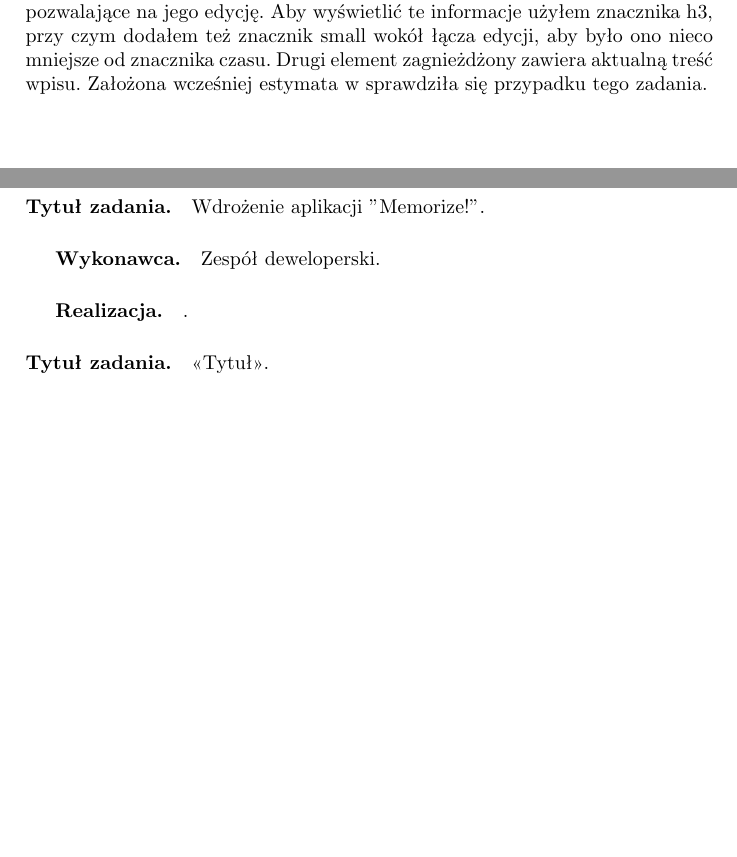
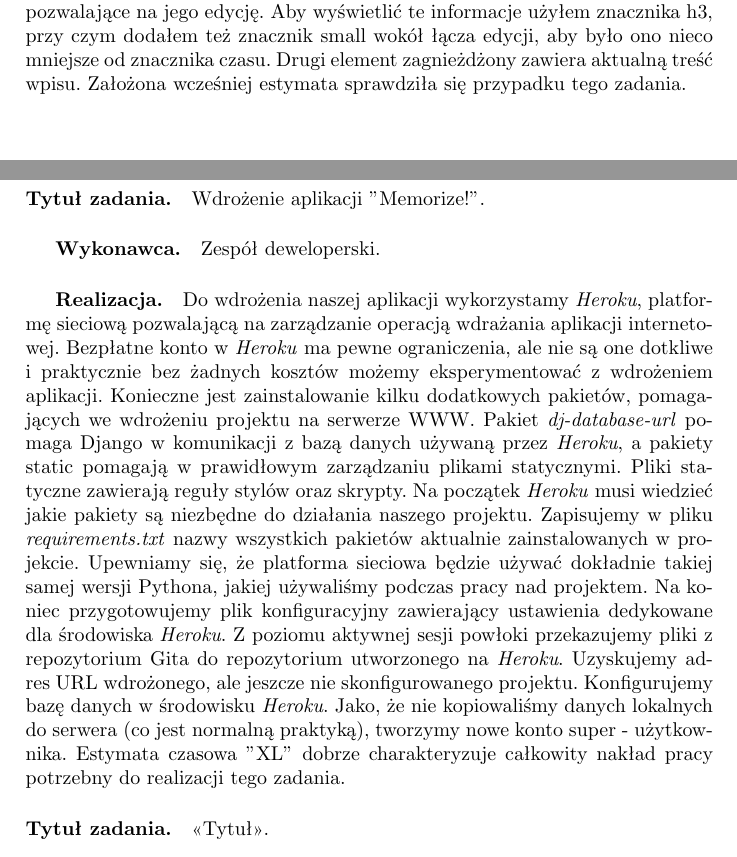
Before and after one commit to dh94martian/Aplikacja-Memorize-, a LaTeX document (documentation/zpi_memorize.tex): two parts of pages 31 and 34 of 35 before the commit and two parts of pages 31 and 34 of 36 after it, joined at a grey line, cut so that both start at the same text, the shorter picture padded with empty space. Compiled offline with pdfLaTeX; the source files are stored in an older character set and shown here as Unicode.

Commit message:
Documentation update

```diff
--- a/documentation/zpi_memorize.tex
+++ b/documentation/zpi_memorize.tex
@@ -878,7 +878,7 @@
 \subparagraph{Realizacja.} Do strony tematu używam paneli Bootstrapa, aby każdy wpis na stronie się wyróżniał. Ten panel dla każdego wpisu to po prostu znacznik div z
 predefiniowanymi stylami. Przede wszystkim temat umieszczam w nagłówku. Następnie pozbywam się struktury nieuporządkowanej listy, jaką poprzednio utworzyliśmy w szablonie tematu. Tworzę znacznik div, który zawiera dwa następne zagnieżdżone elementy. Pierwszy element zawiera datę wpisu oraz łącze pozwalające na jego edycję. Aby wyświetlić te
 informacje użyłem znacznika h3, przy czym dodałem też znacznik small wokół łącza edycji, aby było ono nieco mniejsze od znacznika czasu. Drugi element zagnieżdżony zawiera
-aktualną treść wpisu. Założona wcześniej estymata w sprawdziła się przypadku tego zadania.
+aktualną treść wpisu. Założona wcześniej estymata sprawdziła się przypadku tego zadania.
 
 \subsection{Sprint Review/Demo}
 Trzeci sprint został zakończony powodzeniem. Wszystkie założone zadania zostały zrealizowane.
@@ -921,7 +921,11 @@
 
 \paragraph{Tytuł zadania.} Wdrożenie aplikacji "Memorize!".
 \subparagraph{Wykonawca.} Zespół deweloperski.
-\subparagraph{Realizacja.} .
+\subparagraph{Realizacja.} Do wdrożenia naszej aplikacji wykorzystamy \textit{Heroku}, platformę sieciową pozwalającą na zarządzanie operacją wdrażania aplikacji internetowej.
+Bezpłatne konto w \textit{Heroku} ma pewne ograniczenia, ale nie są one dotkliwe i praktycznie bez żadnych kosztów możemy eksperymentować z wdrożeniem aplikacji.
+Konieczne jest zainstalowanie kilku dodatkowych pakietów, pomagających we wdrożeniu projektu na serwerze WWW. Pakiet \textit{dj-database-url} pomaga Django w komunikacji z bazą danych używaną przez \textit{Heroku}, a pakiety static pomagają w prawidłowym zarządzaniu plikami statycznymi.
+Pliki statyczne zawierają reguły stylów oraz skrypty. Na początek \textit{Heroku} musi wiedzieć jakie pakiety są niezbędne do działania naszego projektu.
+Zapisujemy w pliku \textit{requirements.txt} nazwy wszystkich pakietów aktualnie zainstalowanych w projekcie. Upewniamy się, że platforma sieciowa będzie używać dokładnie takiej samej wersji Pythona, jakiej używaliśmy podczas pracy nad projektem. Na koniec przygotowujemy plik konfiguracyjny zawierający ustawienia dedykowane dla środowiska \textit{Heroku}. Z poziomu aktywnej sesji powłoki przekazujemy pliki z repozytorium Gita do repozytorium utworzonego na \textit{Heroku}. Uzyskujemy adres URL wdrożonego, ale jeszcze nie skonfigurowanego projektu. Konfigurujemy bazę danych w środowisku \textit{Heroku}. Jako, że nie kopiowaliśmy danych lokalnych do serwera (co jest normalną praktyką), tworzymy nowe konto super - użytkownika. Estymata czasowa "XL" dobrze charakteryzuje całkowity nakład pracy potrzebny do realizacji tego zadania.
 
 \paragraph{Tytuł zadania.} <<Tytuł>>.
 \subparagraph{Wykonawca.} <<Wykonawca>>.
```
Also changed, not shown: documentation/zpi_memorize.pdf, documentation/zpi_memorize.tex (2 more changed lines).
